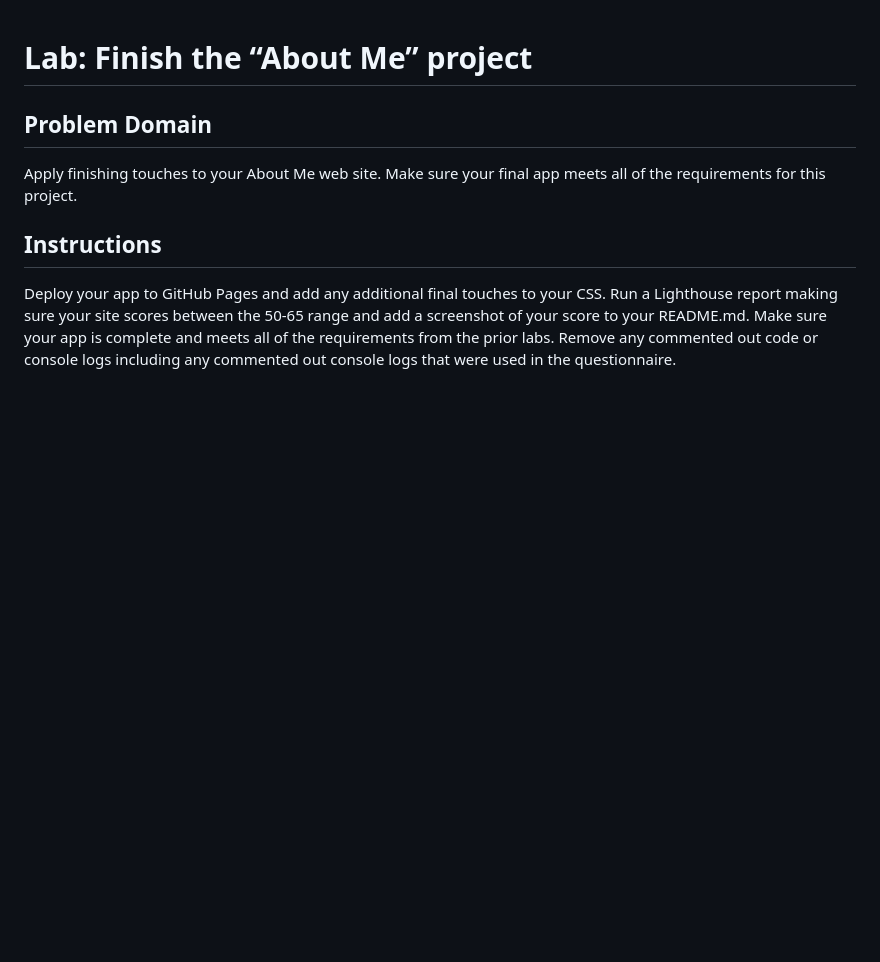
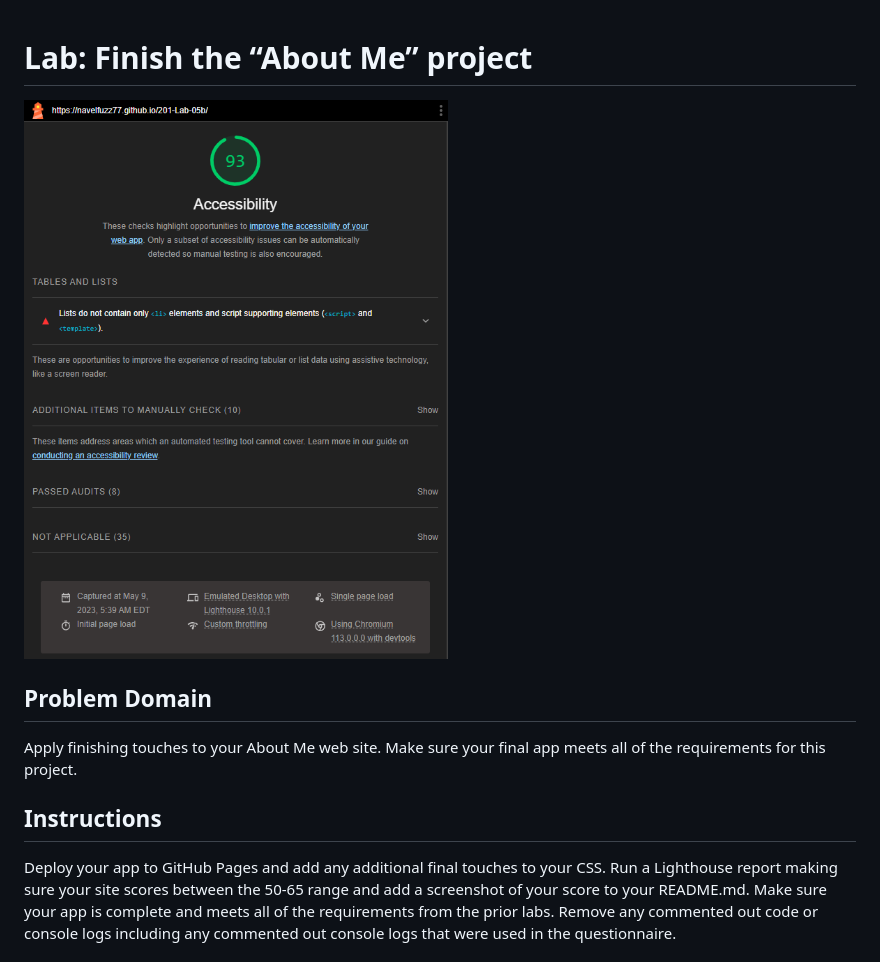
Before and after one commit to Navelfuzz/201-Lab-05b, a Markdown page: README.md, the part around the change. GitHub-like rendering; pictures changed too: lighthouse.png (added); blank space fills up the shorter version.

Commit message:
lighthouse

```diff
--- a/README.md
+++ b/README.md
@@ -1,4 +1,6 @@
 # Lab: Finish the “About Me” project
+
+![lighthouse result](lighthouse.png "Lighthouse")
 
 ## Problem Domain
 
```
